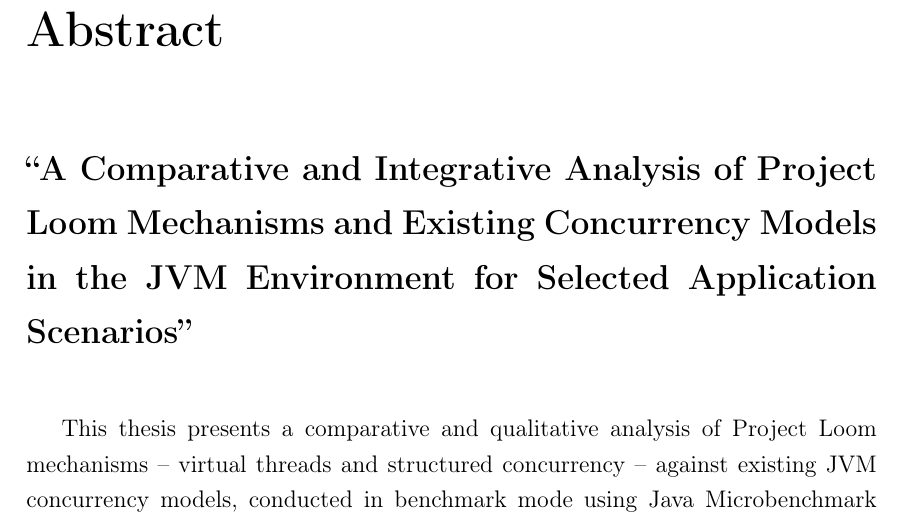
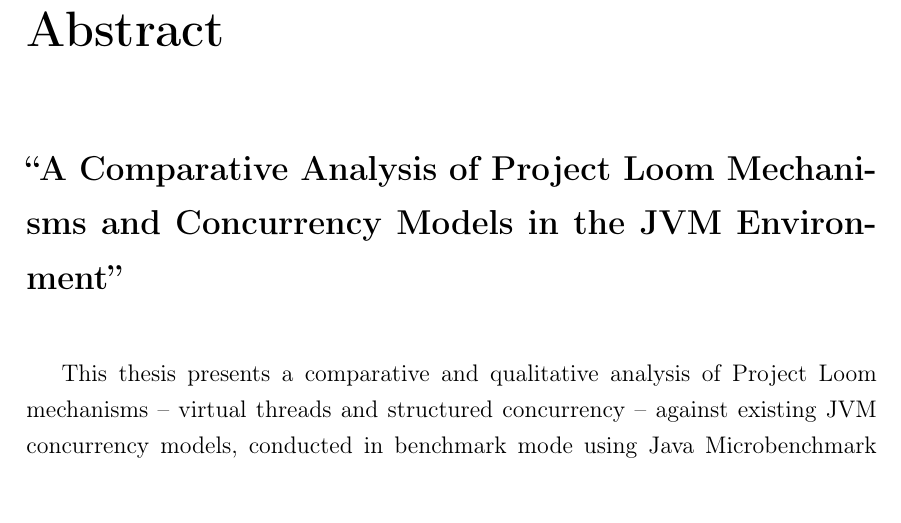
Before and after one commit to odolczykd/UG-master-thesis, a LaTeX thesis (mgr.tex, which reads rozdzialy/wstep/wstep.tex): part of page 9 of 104, cut so that both start at the same text. Compiled offline with pdfLaTeX.

Commit message:
korekta tytulu ang

```diff
--- a/rozdzialy/wstep/wstep.tex
+++ b/rozdzialy/wstep/wstep.tex
@@ -16,7 +16,7 @@
 \chapter*{Abstract}
 
 \noindent
-\Large{\textbf{“A Comparative and Integrative Analysis of Project Loom Mechanisms and Existing Concurrency Models in the JVM Environment for Selected Application Scenarios”}}
+\Large{\textbf{“A Comparative Analysis of Project Loom Mechanisms and Concurrency Models in the JVM Environment”}}
 
 \vspace{1cm}
 \normalsize{}
```
Also changed, not shown: mgr.pdf, 3 other files.
